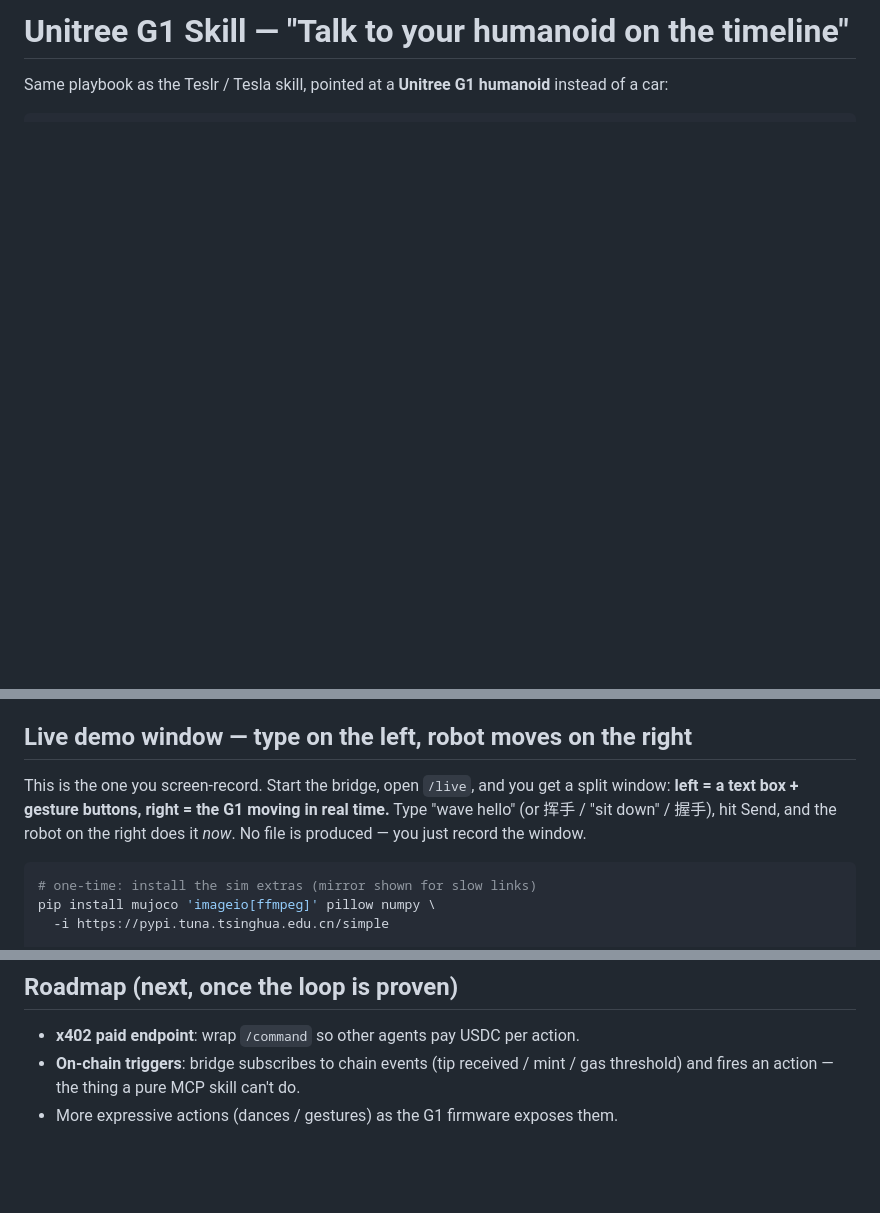
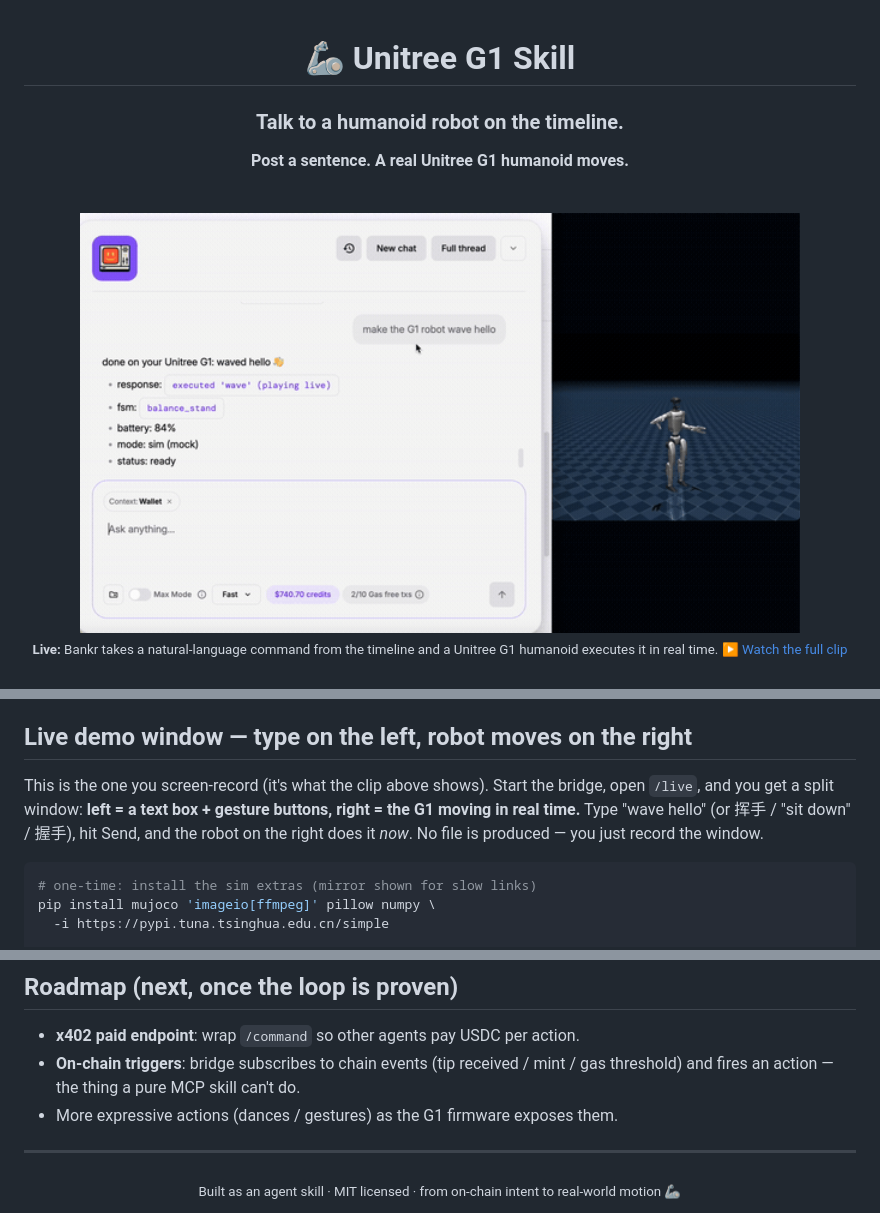
Before and after one commit to richard7463/unitree-skill, a Markdown page: README.md, 3 parts joined by grey strips. Rendered like a GitHub page; pictures changed too: docs/media/bankr-g1-demo.gif (added); blank space fills up the shorter version.

````diff
--- a/README.md
+++ b/README.md
@@ -1,4 +1,16 @@
-# Unitree G1 Skill — "Talk to your humanoid on the timeline"
+<div align="center">
 
-Same playbook as the Teslr / Tesla skill, pointed at a **Unitree G1 humanoid**
-instead of a car:
+# 🦾 Unitree G1 Skill
+
+### Talk to a humanoid robot on the timeline.
+
+**Post a sentence. A real Unitree G1 humanoid moves.**
+
+<br/>
+
+<a href="docs/media/bankr-g1-demo.mp4">
+  <img src="docs/media/bankr-g1-demo.gif" alt="Bankr driving a Unitree G1 humanoid from a natural-language command" width="720"/>
+</a>
+
+<sub><b>Live:</b> Bankr takes a natural-language command from the timeline and a Unitree G1 humanoid executes it in real time. <a href="docs/media/bankr-g1-demo.mp4">▶ Watch the full clip</a></sub>
+
@@ -76,11 +120,11 @@ robot.
 
 ## Live demo window — type on the left, robot moves on the right
 
-This is the one you screen-record. Start the bridge, open `/live`, and you get a
-split window: **left = a text box + gesture buttons, right = the G1 moving in
-real time.** Type "wave hello" (or 挥手 / "sit down" / 握手), hit Send, and the
-robot on the right does it *now*. No file is produced — you just record the
-window.
+This is the one you screen-record (it's what the clip above shows). Start the
+bridge, open `/live`, and you get a split window: **left = a text box + gesture
+buttons, right = the G1 moving in real time.** Type "wave hello" (or 挥手 /
+"sit down" / 握手), hit Send, and the robot on the right does it *now*. No file
+is produced — you just record the window.
 
 ```bash
 # one-time: install the sim extras (mirror shown for slow links)
@@ -184,3 +230,9 @@ Now on the timeline: **"@yourbot wave hello on my G1"** → the robot waves.
 - **On-chain triggers**: bridge subscribes to chain events (tip received / mint
   / gas threshold) and fires an action — the thing a pure MCP skill can't do.
 - More expressive actions (dances / gestures) as the G1 firmware exposes them.
+
+---
+
+<div align="center">
+<sub>Built as an agent skill · MIT licensed · from on-chain intent to real-world motion 🦾</sub>
+</div>
````
Also changed, not shown: other parts of README.md (+37 -3 lines), docs/media/bankr-g1-poster.jpg (added), 1 other file.
